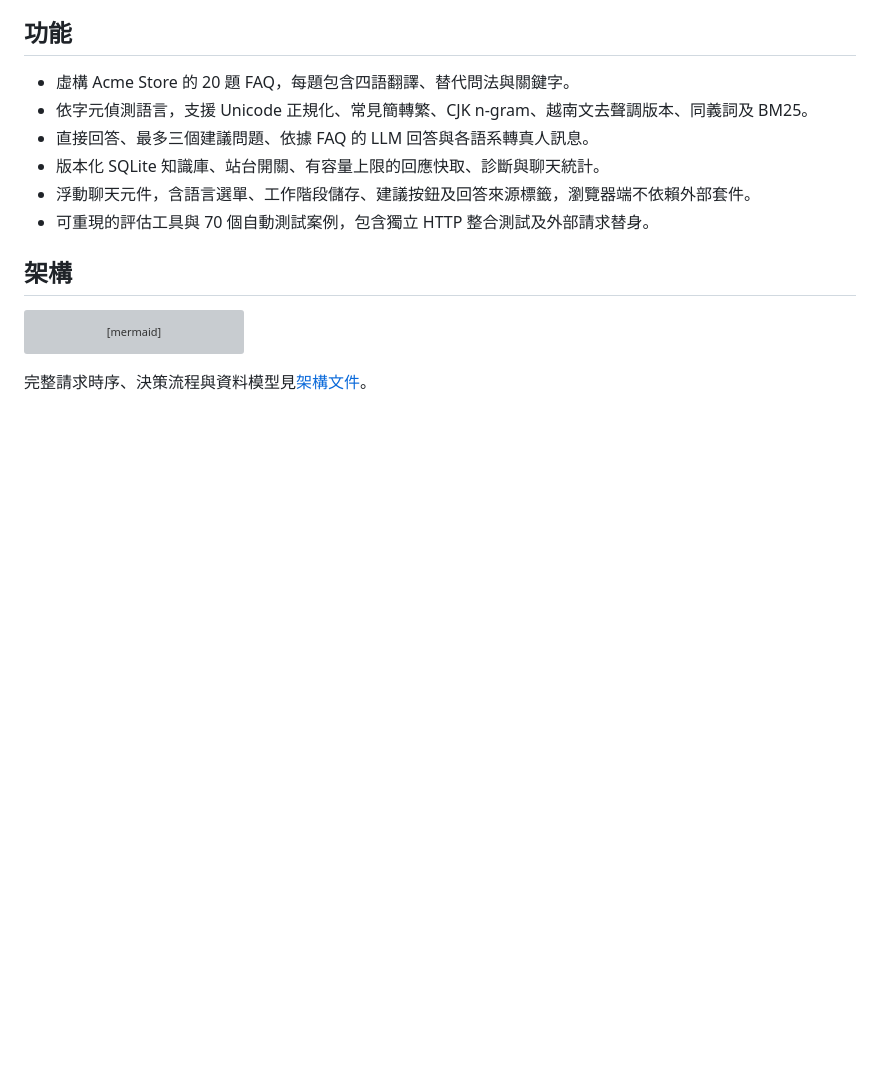
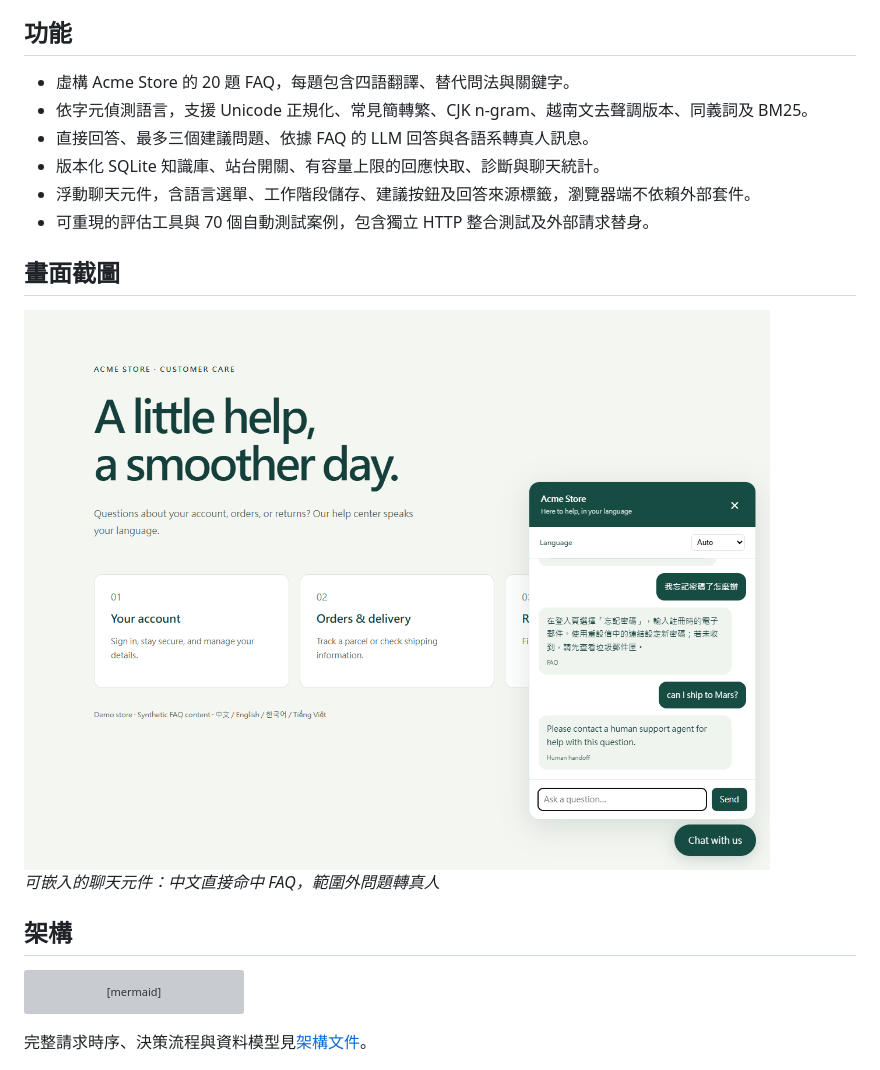
Before and after one commit to Marc-YULIN/multilingual-faq-bot, a Markdown page: README.zh-TW.md, the part around the change. Drawn GitHub-style; pictures changed too: docs/images/widget.png (added); blank space fills up the shorter version; grey boxes are pictures that could not be loaded.

```diff
--- a/README.zh-TW.md
+++ b/README.zh-TW.md
@@ -18,6 +18,12 @@
 - 版本化 SQLite 知識庫、站台開關、有容量上限的回應快取、診斷與聊天統計。
 - 浮動聊天元件，含語言選單、工作階段儲存、建議按鈕及回答來源標籤，瀏覽器端不依賴外部套件。
 - 可重現的評估工具與 70 個自動測試案例，包含獨立 HTTP 整合測試及外部請求替身。
+
+## 畫面截圖
+
+<img src="docs/images/widget.png" alt="可嵌入的聊天元件：中文直接命中 FAQ，範圍外問題轉真人">
+
+*可嵌入的聊天元件：中文直接命中 FAQ，範圍外問題轉真人*
 
 ## 架構
 
```
Also changed, not shown: README.md (+6 -0 lines).
